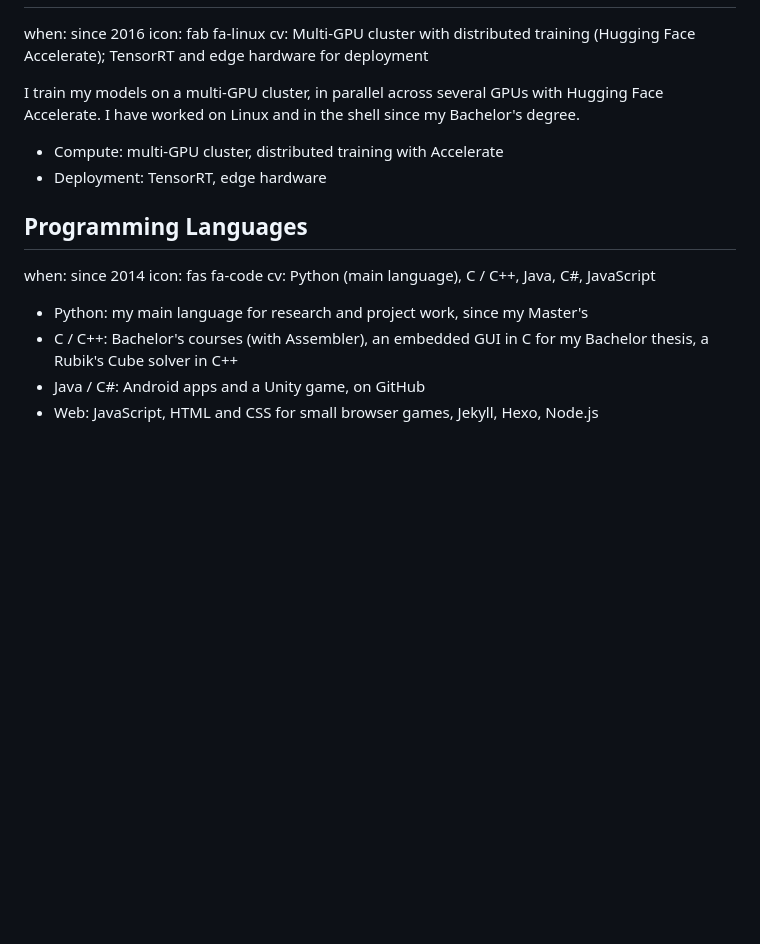
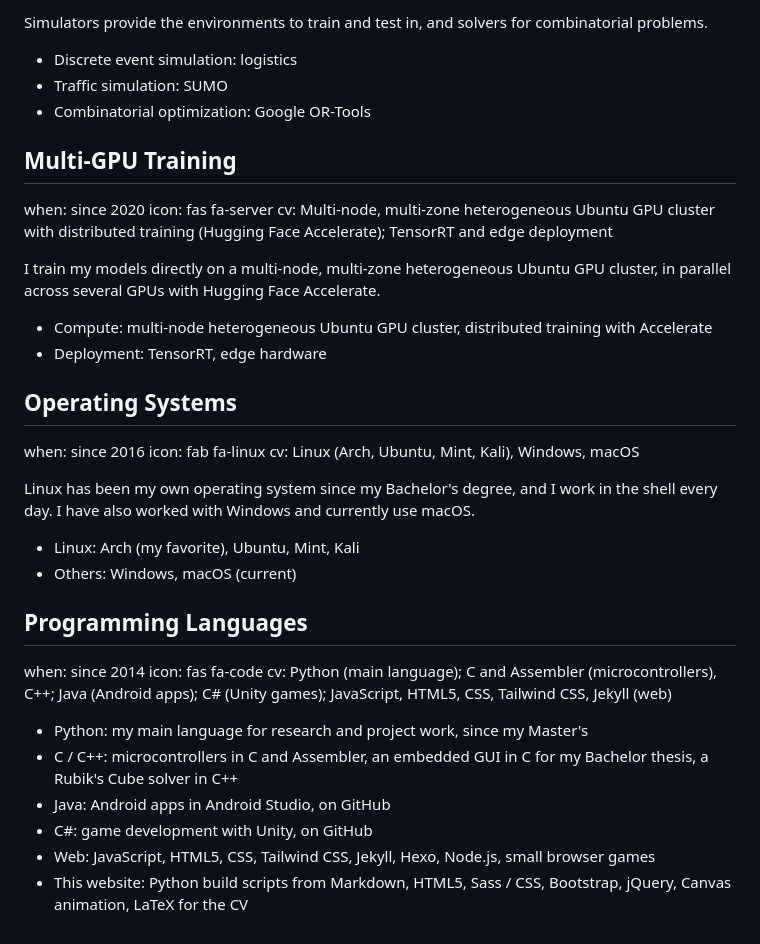
Before and after one commit to johSchm/vcard, a Markdown page: content/coding.md, the part around one of its changes. Rendered like a GitHub page; blank space fills up the shorter version.

```diff
--- a/content/coding.md
+++ b/content/coding.md
@@ -67,18 +91,37 @@ Every project lives in its own repository. In PASCAL I built the multi-node syst
+Simulators provide the environments to train and test in, and solvers for combinatorial problems.
+
+- Discrete event simulation: logistics
+- Traffic simulation: SUMO
+- Combinatorial optimization: Google OR-Tools
+
+## Multi-GPU Training
+when: since 2020
+icon: fas fa-server
+cv: Multi-node, multi-zone heterogeneous Ubuntu GPU cluster with distributed training (Hugging Face Accelerate); TensorRT and edge deployment
+
+I train my models directly on a multi-node, multi-zone heterogeneous Ubuntu GPU cluster, in parallel across several GPUs with Hugging Face Accelerate.
+
+- Compute: multi-node heterogeneous Ubuntu GPU cluster, distributed training with Accelerate
+- Deployment: TensorRT, edge hardware
+
+## Operating Systems
 when: since 2016
 icon: fab fa-linux
-cv: Multi-GPU cluster with distributed training (Hugging Face Accelerate); TensorRT and edge hardware for deployment
+cv: Linux (Arch, Ubuntu, Mint, Kali), Windows, macOS
 
-I train my models on a multi-GPU cluster, in parallel across several GPUs with Hugging Face Accelerate. I have worked on Linux and in the shell since my Bachelor's degree.
+Linux has been my own operating system since my Bachelor's degree, and I work in the shell every day. I have also worked with Windows and currently use macOS.
 
-- Compute: multi-GPU cluster, distributed training with Accelerate
-- Deployment: TensorRT, edge hardware
+- Linux: Arch (my favorite), Ubuntu, Mint, Kali
+- Others: Windows, macOS (current)
 
 ## Programming Languages
 when: since 2014
 icon: fas fa-code
-cv: Python (main language), C / C++, Java, C#, JavaScript
+cv: Python (main language); C and Assembler (microcontrollers), C++; Java (Android apps); C# (Unity games); JavaScript, HTML5, CSS, Tailwind CSS, Jekyll (web)
 
 - Python: my main language for research and project work, since my Master's
-- C / C++: Bachelor's courses (with Assembler), an embedded GUI in C for my Bachelor thesis, a Rubik's Cube solver in C++
-- Java / C#: Android apps and a Unity game, on GitHub
-- Web: JavaScript, HTML and CSS for small browser games, Jekyll, Hexo, Node.js
+- C / C++: microcontrollers in C and Assembler, an embedded GUI in C for my Bachelor thesis, a Rubik's Cube solver in C++
+- Java: Android apps in Android Studio, on GitHub
+- C#: game development with Unity, on GitHub
+- Web: JavaScript, HTML5, CSS, Tailwind CSS, Jekyll, Hexo, Node.js, small browser games
+- This website: Python build scripts from Markdown, HTML5, Sass / CSS, Bootstrap, jQuery, Canvas animation, LaTeX for the CV
```
Also changed, not shown: other parts of content/coding.md (+37 -13 lines).
